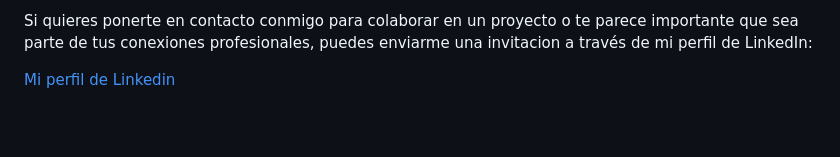
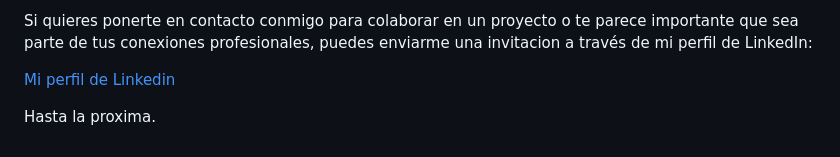
Before and after one commit to madriz03/aws-scalable-app-architecture, a Markdown page: README.md, the part around the change. GitHub-like rendering; blank space fills up the shorter version.

Commit message:
Readme file was update

```diff
--- a/README.md
+++ b/README.md
@@ -74,3 +74,5 @@ Si no tienes experiencia con CloudFormation y prefieres hacerlo desde la consola
 Si quieres ponerte en contacto conmigo para colaborar en un proyecto o te parece importante que sea parte de tus conexiones profesionales, puedes enviarme una invitacion  a través de mi perfil de LinkedIn:
 
 [Mi perfil de Linkedin](https://www.linkedin.com/in/javier-madriz/ "Mi perfil de Linkedin")
+
+Hasta la proxima.
```
